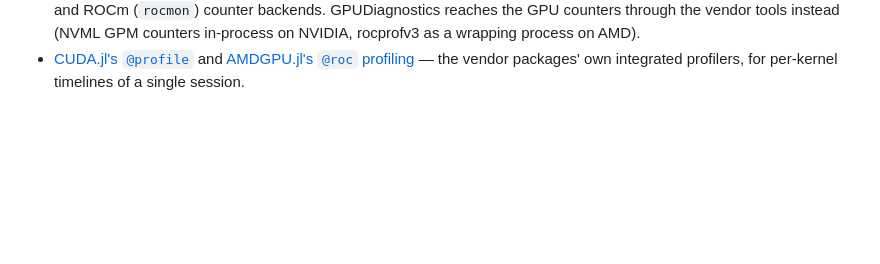
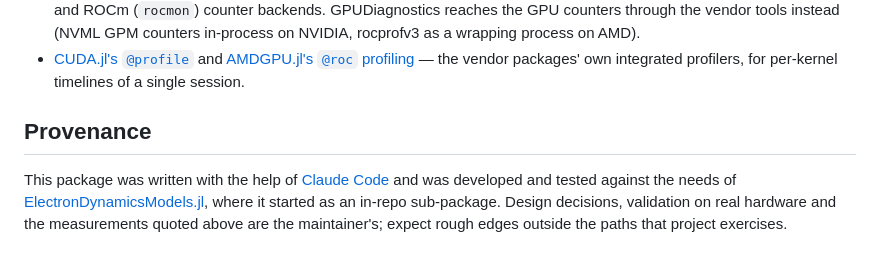
Before and after one commit to SebastianM-C/GPUDiagnostics.jl, a Markdown page: README.md, the part around the change. Rendered like a GitHub page; blank space fills up the shorter version.

Commit message:
README: provenance note (written with Claude Code, tested on ElectronDynamicsModels)
Co-Authored-By: Claude Fable 5.1 <noreply@anthropic.com>

```diff
--- a/README.md
+++ b/README.md
@@ -189,3 +189,12 @@ counters: `GRBM_GUI_ACTIVE` is summed over the dies, so every per-cycle rate div
 - [CUDA.jl's `@profile`](https://cuda.juliagpu.org/stable/development/profiling/) and
   [AMDGPU.jl's `@roc` profiling](https://amdgpu.juliagpu.org/stable/profiling/) — the vendor packages'
   own integrated profilers, for per-kernel timelines of a single session.
+
+## Provenance
+
+This package was written with the help of [Claude Code](https://claude.com/claude-code) and was
+developed and tested against the needs of
+[ElectronDynamicsModels.jl](https://github.com/SebastianM-C/ElectronDynamicsModels.jl), where it
+started as an in-repo sub-package. Design decisions, validation on real hardware and the
+measurements quoted above are the maintainer's; expect rough edges outside the paths that
+project exercises.
```
